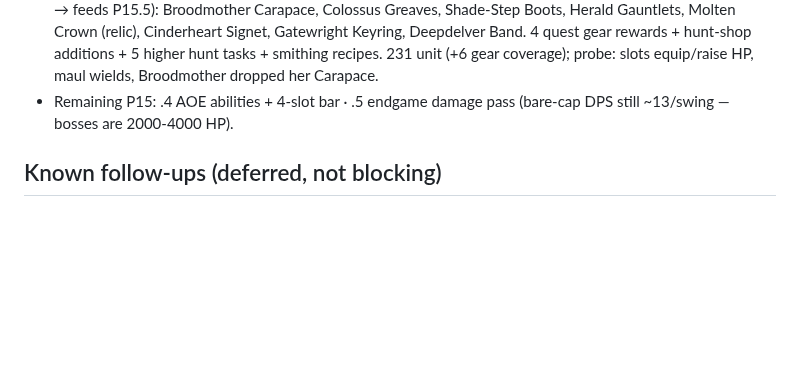
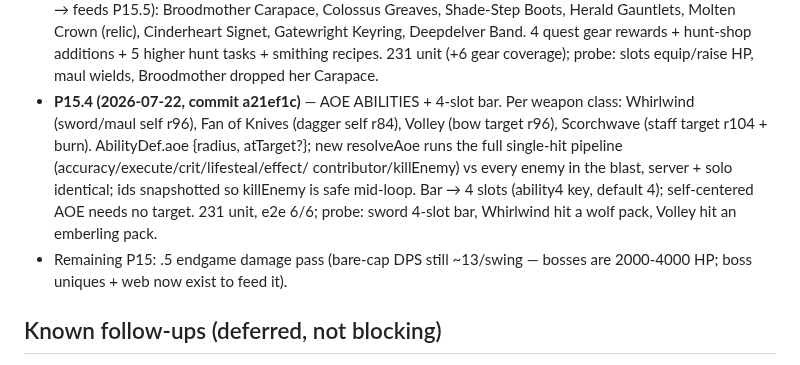
Before and after one commit to andrewlocke2001-debug/-emberfall, a Markdown page: design/PROGRESS.md, the part around the change. GitHub-like rendering; blank space fills up the shorter version.

Commit message:
docs: record P15.4 in PROGRESS
Co-Authored-By: Claude Fable 5 <noreply@anthropic.com>

```diff
--- a/design/PROGRESS.md
+++ b/design/PROGRESS.md
@@ -712,8 +712,18 @@ user decisions. The single-file solo build is the play-test channel.
   rewards + hunt-shop additions + 5 higher hunt tasks + smithing recipes.
   231 unit (+6 gear coverage); probe: slots equip/raise HP, maul wields,
   Broodmother dropped her Carapace.
-- Remaining P15: .4 AOE abilities + 4-slot bar · .5 endgame damage pass
-  (bare-cap DPS still ~13/swing — bosses are 2000-4000 HP).
+- **P15.4 (2026-07-22, commit a21ef1c)** — AOE ABILITIES + 4-slot bar.
+  Per weapon class: Whirlwind (sword/maul self r96), Fan of Knives
+  (dagger self r84), Volley (bow target r96), Scorchwave (staff target
+  r104 + burn). AbilityDef.aoe {radius, atTarget?}; new resolveAoe runs
+  the full single-hit pipeline (accuracy/execute/crit/lifesteal/effect/
+  contributor/killEnemy) vs every enemy in the blast, server + solo
+  identical; ids snapshotted so killEnemy is safe mid-loop. Bar → 4 slots
+  (ability4 key, default 4); self-centered AOE needs no target. 231 unit,
+  e2e 6/6; probe: sword 4-slot bar, Whirlwind hit a wolf pack, Volley hit
+  an emberling pack.
+- Remaining P15: .5 endgame damage pass (bare-cap DPS still ~13/swing —
+  bosses are 2000-4000 HP; boss uniques + web now exist to feed it).
 
 ## Known follow-ups (deferred, not blocking)
 - **Controls feel "wonky"** (user feedback) — prediction/reconciliation +
```
